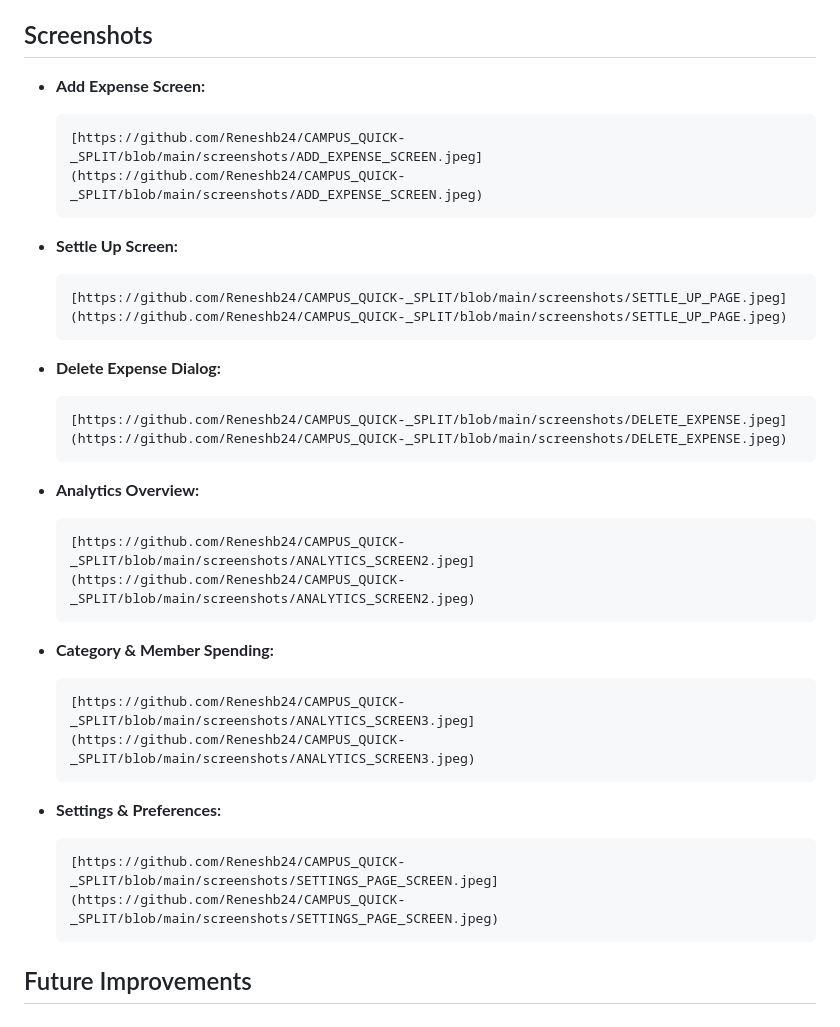
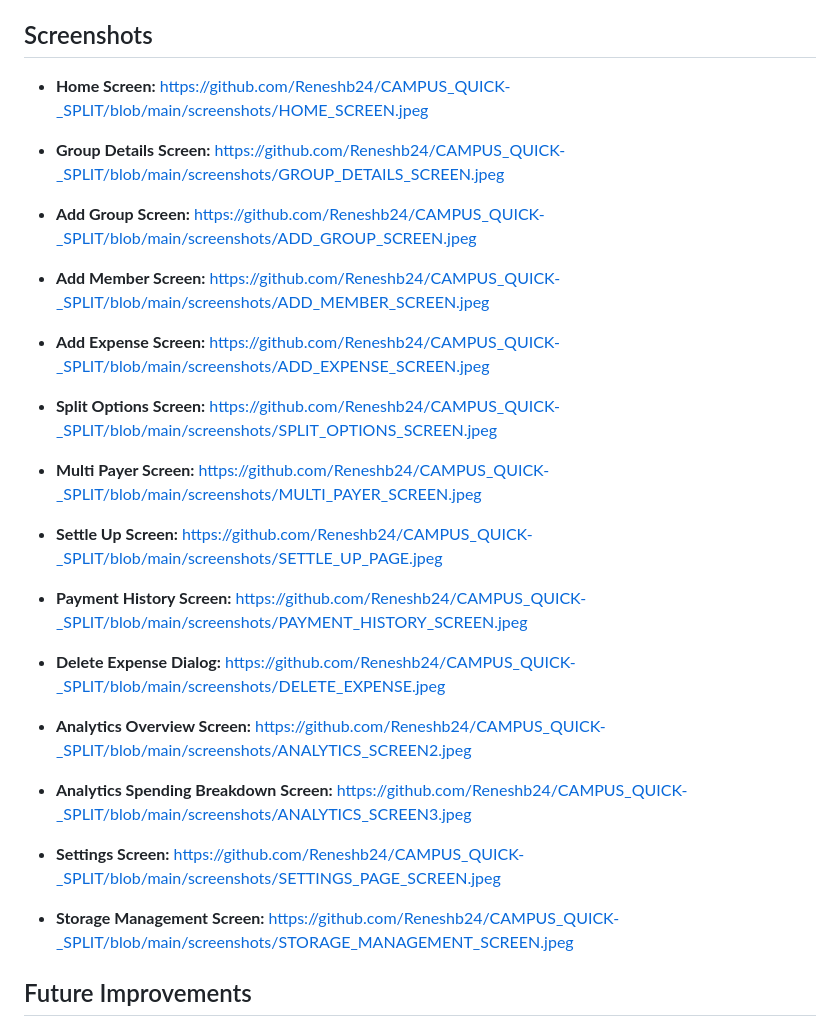
Before and after one commit to Reneshb24/CAMPUS_QUICK-_SPLIT, a Markdown page: README.md, the part around one of its changes. GitHub-like rendering.

````diff
--- a/README.md
+++ b/README.md
@@ -301,34 +300,47 @@ flutter run
 ## Screenshots
 
 
--   **Add Expense Screen:**
-    ```
-    [https://github.com/Reneshb24/CAMPUS_QUICK-_SPLIT/blob/main/screenshots/ADD_EXPENSE_SCREEN.jpeg](https://github.com/Reneshb24/CAMPUS_QUICK-_SPLIT/blob/main/screenshots/ADD_EXPENSE_SCREEN.jpeg)
-    ```
+- **Home Screen:**
+  [https://github.com/Reneshb24/CAMPUS_QUICK-_SPLIT/blob/main/screenshots/HOME_SCREEN.jpeg](https://github.com/Reneshb24/CAMPUS_QUICK-_SPLIT/blob/main/screenshots/HOME_SCREEN.jpeg)
 
--   **Settle Up Screen:**
-    ```
-    [https://github.com/Reneshb24/CAMPUS_QUICK-_SPLIT/blob/main/screenshots/SETTLE_UP_PAGE.jpeg](https://github.com/Reneshb24/CAMPUS_QUICK-_SPLIT/blob/main/screenshots/SETTLE_UP_PAGE.jpeg)
-    ```
+- **Group Details Screen:**
+  [https://github.com/Reneshb24/CAMPUS_QUICK-_SPLIT/blob/main/screenshots/GROUP_DETAILS_SCREEN.jpeg](https://github.com/Reneshb24/CAMPUS_QUICK-_SPLIT/blob/main/screenshots/GROUP_DETAILS_SCREEN.jpeg)
 
--   **Delete Expense Dialog:**
-    ```
-    [https://github.com/Reneshb24/CAMPUS_QUICK-_SPLIT/blob/main/screenshots/DELETE_EXPENSE.jpeg](https://github.com/Reneshb24/CAMPUS_QUICK-_SPLIT/blob/main/screenshots/DELETE_EXPENSE.jpeg)
-    ```
+- **Add Group Screen:**
+  [https://github.com/Reneshb24/CAMPUS_QUICK-_SPLIT/blob/main/screenshots/ADD_GROUP_SCREEN.jpeg](https://github.com/Reneshb24/CAMPUS_QUICK-_SPLIT/blob/main/screenshots/ADD_GROUP_SCREEN.jpeg)
 
--   **Analytics Overview:**
-    ```
-    [https://github.com/Reneshb24/CAMPUS_QUICK-_SPLIT/blob/main/screenshots/ANALYTICS_SCREEN2.jpeg](https://github.com/Reneshb24/CAMPUS_QUICK-_SPLIT/blob/main/screenshots/ANALYTICS_SCREEN2.jpeg)
-    ```
--   **Category & Member Spending:**
-    ```
-    [https://github.com/Reneshb24/CAMPUS_QUICK-_SPLIT/blob/main/screenshots/ANALYTICS_SCREEN3.jpeg](https://github.com/Reneshb24/CAMPUS_QUICK-_SPLIT/blob/main/screenshots/ANALYTICS_SCREEN3.jpeg)
-    ```
+- **Add Member Screen:**
+  [https://github.com/Reneshb24/CAMPUS_QUICK-_SPLIT/blob/main/screenshots/ADD_MEMBER_SCREEN.jpeg](https://github.com/Reneshb24/CAMPUS_QUICK-_SPLIT/blob/main/screenshots/ADD_MEMBER_SCREEN.jpeg)
 
--   **Settings & Preferences:**
-    ```
-    [https://github.com/Reneshb24/CAMPUS_QUICK-_SPLIT/blob/main/screenshots/SETTINGS_PAGE_SCREEN.jpeg](https://github.com/Reneshb24/CAMPUS_QUICK-_SPLIT/blob/main/screenshots/SETTINGS_PAGE_SCREEN.jpeg)
-    ```
+- **Add Expense Screen:**
+  [https://github.com/Reneshb24/CAMPUS_QUICK-_SPLIT/blob/main/screenshots/ADD_EXPENSE_SCREEN.jpeg](https://github.com/Reneshb24/CAMPUS_QUICK-_SPLIT/blob/main/screenshots/ADD_EXPENSE_SCREEN.jpeg)
+
+- **Split Options Screen:**
+  [https://github.com/Reneshb24/CAMPUS_QUICK-_SPLIT/blob/main/screenshots/SPLIT_OPTIONS_SCREEN.jpeg](https://github.com/Reneshb24/CAMPUS_QUICK-_SPLIT/blob/main/screenshots/SPLIT_OPTIONS_SCREEN.jpeg)
+
+- **Multi Payer Screen:**
+  [https://github.com/Reneshb24/CAMPUS_QUICK-_SPLIT/blob/main/screenshots/MULTI_PAYER_SCREEN.jpeg](https://github.com/Reneshb24/CAMPUS_QUICK-_SPLIT/blob/main/screenshots/MULTI_PAYER_SCREEN.jpeg)
+
+- **Settle Up Screen:**
+  [https://github.com/Reneshb24/CAMPUS_QUICK-_SPLIT/blob/main/screenshots/SETTLE_UP_PAGE.jpeg](https://github.com/Reneshb24/CAMPUS_QUICK-_SPLIT/blob/main/screenshots/SETTLE_UP_PAGE.jpeg)
+
+- **Payment History Screen:**
+  [https://github.com/Reneshb24/CAMPUS_QUICK-_SPLIT/blob/main/screenshots/PAYMENT_HISTORY_SCREEN.jpeg](https://github.com/Reneshb24/CAMPUS_QUICK-_SPLIT/blob/main/screenshots/PAYMENT_HISTORY_SCREEN.jpeg)
+
+- **Delete Expense Dialog:**
+  [https://github.com/Reneshb24/CAMPUS_QUICK-_SPLIT/blob/main/screenshots/DELETE_EXPENSE.jpeg](https://github.com/Reneshb24/CAMPUS_QUICK-_SPLIT/blob/main/screenshots/DELETE_EXPENSE.jpeg)
+
+- **Analytics Overview Screen:**
+  [https://github.com/Reneshb24/CAMPUS_QUICK-_SPLIT/blob/main/screenshots/ANALYTICS_SCREEN2.jpeg](https://github.com/Reneshb24/CAMPUS_QUICK-_SPLIT/blob/main/screenshots/ANALYTICS_SCREEN2.jpeg)
+
+- **Analytics Spending Breakdown Screen:**
+  [https://github.com/Reneshb24/CAMPUS_QUICK-_SPLIT/blob/main/screenshots/ANALYTICS_SCREEN3.jpeg](https://github.com/Reneshb24/CAMPUS_QUICK-_SPLIT/blob/main/screenshots/ANALYTICS_SCREEN3.jpeg)
+
+- **Settings Screen:**
+  [https://github.com/Reneshb24/CAMPUS_QUICK-_SPLIT/blob/main/screenshots/SETTINGS_PAGE_SCREEN.jpeg](https://github.com/Reneshb24/CAMPUS_QUICK-_SPLIT/blob/main/screenshots/SETTINGS_PAGE_SCREEN.jpeg)
+
+- **Storage Management Screen:**
+  [https://github.com/Reneshb24/CAMPUS_QUICK-_SPLIT/blob/main/screenshots/STORAGE_MANAGEMENT_SCREEN.jpeg](https://github.com/Reneshb24/CAMPUS_QUICK-_SPLIT/blob/main/screenshots/STORAGE_MANAGEMENT_SCREEN.jpeg)
 
 ## Future Improvements
 
````
Also changed, not shown: other parts of README.md (+0 -1 lines).
